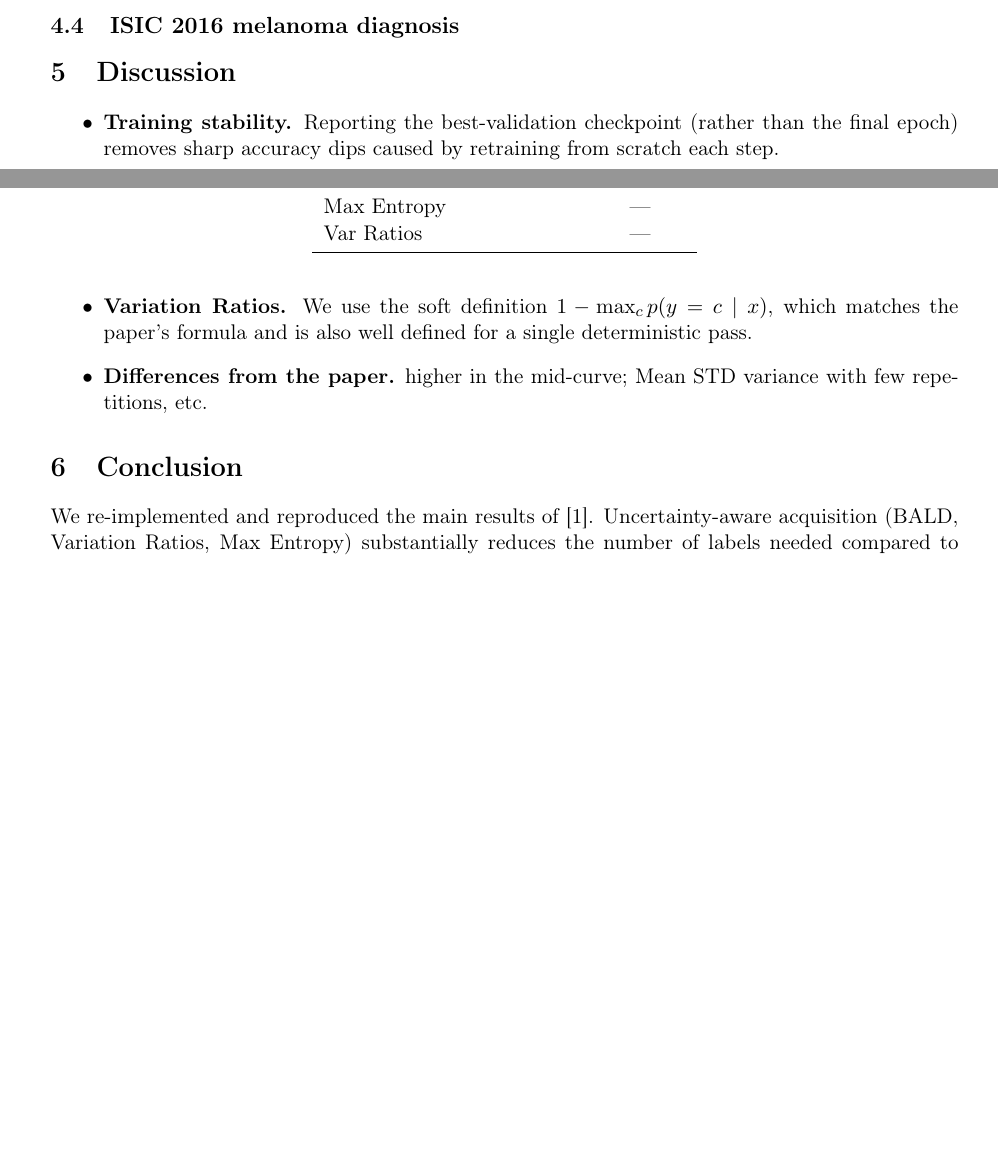
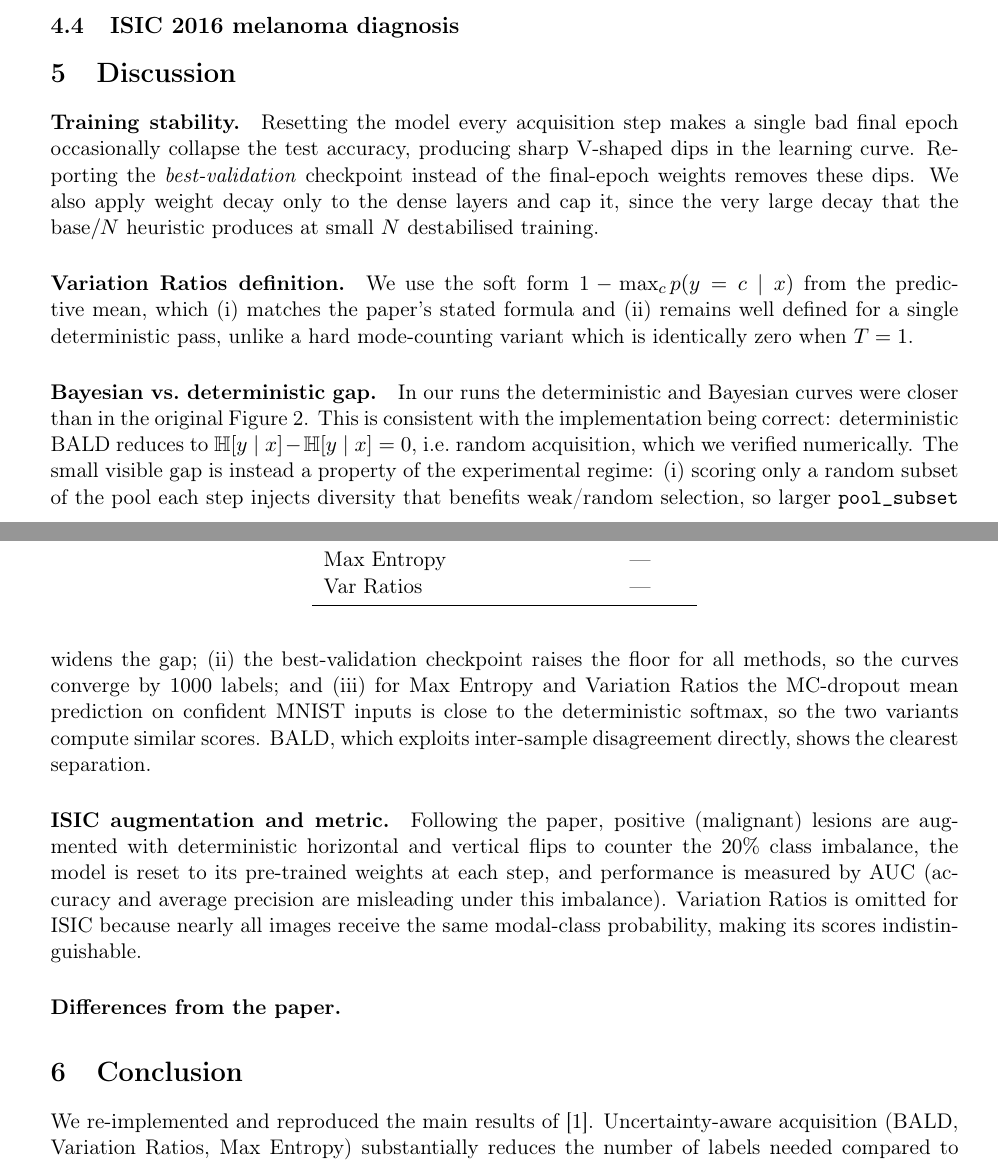
Before and after one commit to CaoNam04/ASI-deep-bayesian-active-learning, a LaTeX paper (report/main.tex): two parts of pages 3 and 4 of 5 before the commit and two parts of pages 4 and 5 of 6 after it, joined at a grey line, cut so that both start at the same text, the shorter picture padded with empty space. Compiled offline with pdfLaTeX.

Commit message:
Update report: add MNIST/ISIC hyperparameter tables and expand discussion (dip fix, Bayesian-vs-deterministic gap, ISIC augmentation)

```diff
--- a/report/main.tex
+++ b/report/main.tex
@@ -277,17 +325,47 @@ def bald(probs):  # probs: (N, T, C)
 %-------------------------------------------------------------------------
 \section{Discussion}
 \label{sec:discussion}
-% TODO: discuss differences from the paper and design choices.
-\begin{itemize}
-  \item \textbf{Training stability.} Reporting the best-validation checkpoint
-        (rather than the final epoch) removes sharp accuracy dips caused by
-        retraining from scratch each step.
-  \item \textbf{Variation Ratios.} We use the soft definition
-        $1-\max_c p(y=c\mid x)$, which matches the paper's formula and is also
-        well defined for a single deterministic pass.
-  \item \textbf{Differences from the paper.} % TODO: e.g. accuracy slightly
-        higher in the mid-curve; Mean STD variance with few repetitions, etc.
-\end{itemize}
+
+\paragraph{Training stability.}
+Resetting the model every acquisition step makes a single bad final epoch
+occasionally collapse the test accuracy, producing sharp V-shaped dips in the
+learning curve. Reporting the \emph{best-validation} checkpoint instead of the
+final-epoch weights removes these dips. We also apply weight decay only to the
+dense layers and cap it, since the very large decay that the
+$\text{base}/N$ heuristic produces at small $N$ destabilised training.
+
+\paragraph{Variation Ratios definition.}
+We use the soft form $1-\max_c p(y=c\mid x)$ from the predictive mean, which (i)
+matches the paper's stated formula and (ii) remains well defined for a single
+deterministic pass, unlike a hard mode-counting variant which is identically
+zero when $T=1$.
+
+\paragraph{Bayesian vs.\ deterministic gap.}
+% TODO: adapt to what your own runs show.
+In our runs the deterministic and Bayesian curves were closer than in the
+original Figure~2. This is consistent with the implementation being correct:
+deterministic BALD reduces to $\mathbb{H}[y\mid x]-\mathbb{H}[y\mid x]=0$, i.e.\
+random acquisition, which we verified numerically. The small visible gap is
+instead a property of the experimental regime: (i) scoring only a random subset
+of the pool each step injects diversity that benefits weak/random selection, so
+larger \texttt{pool\_subset} widens the gap; (ii) the best-validation
+checkpoint raises the floor for all methods, so the curves converge by $1000$
+labels; and (iii) for Max Entropy and Variation Ratios the MC-dropout mean
+prediction on confident MNIST inputs is close to the deterministic softmax, so
+the two variants compute similar scores. BALD, which exploits inter-sample
+disagreement directly, shows the clearest separation.
+
+\paragraph{ISIC augmentation and metric.}
+Following the paper, positive (malignant) lesions are augmented with deterministic
+horizontal and vertical flips to counter the $20\%$ class imbalance, the model is
+reset to its pre-trained weights at each step, and performance is measured by
+AUC (accuracy and average precision are misleading under this imbalance).
+Variation Ratios is omitted for ISIC because nearly all images receive the same
+modal-class probability, making its scores indistinguishable.
+
+\paragraph{Differences from the paper.}
+% TODO: e.g. mid-curve accuracy slightly higher; Mean STD variance with few
+% repetitions; ISIC AUC range varying widely between the two test splits.
 
 %-------------------------------------------------------------------------
 \section{Conclusion}
```
Also changed, not shown: report/main.tex (60 more changed lines).
